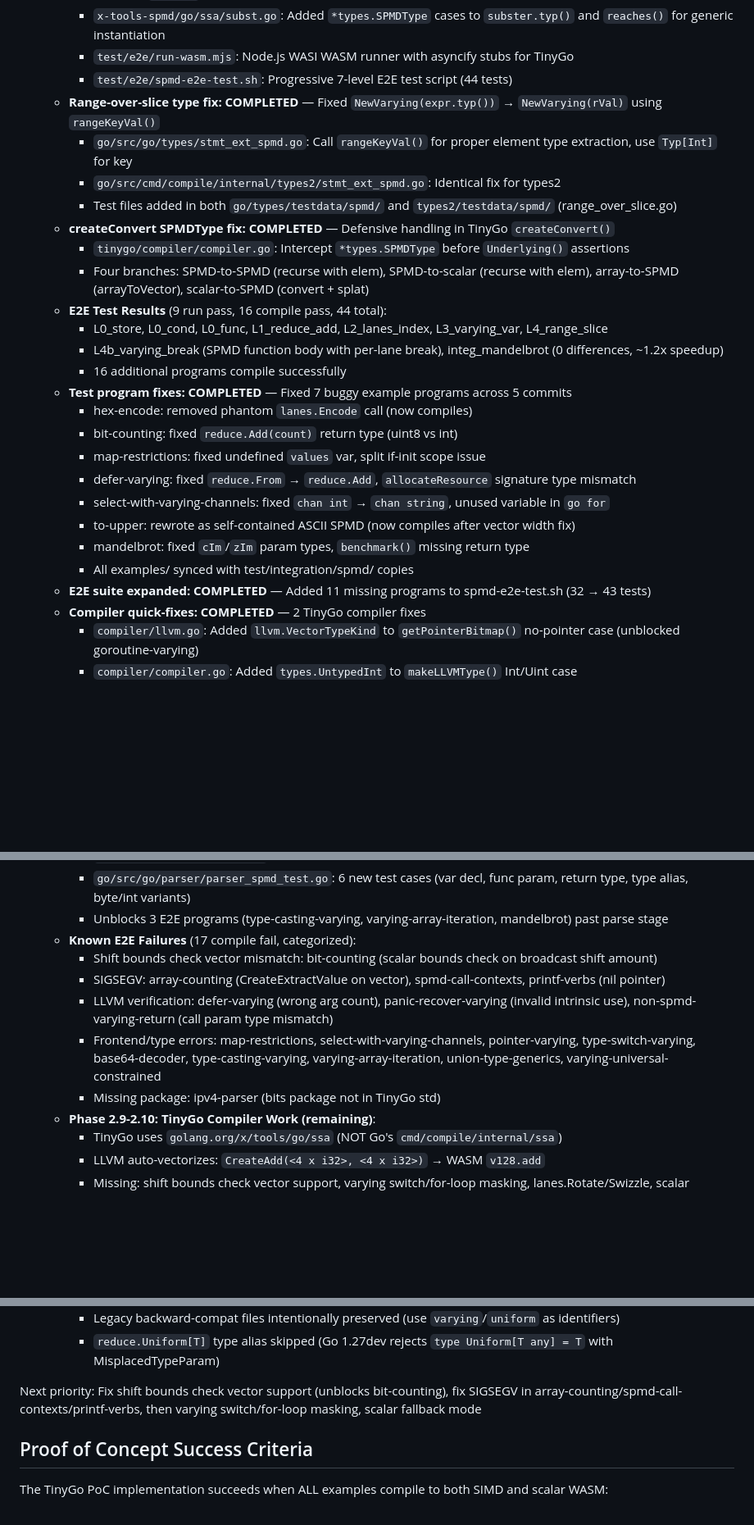
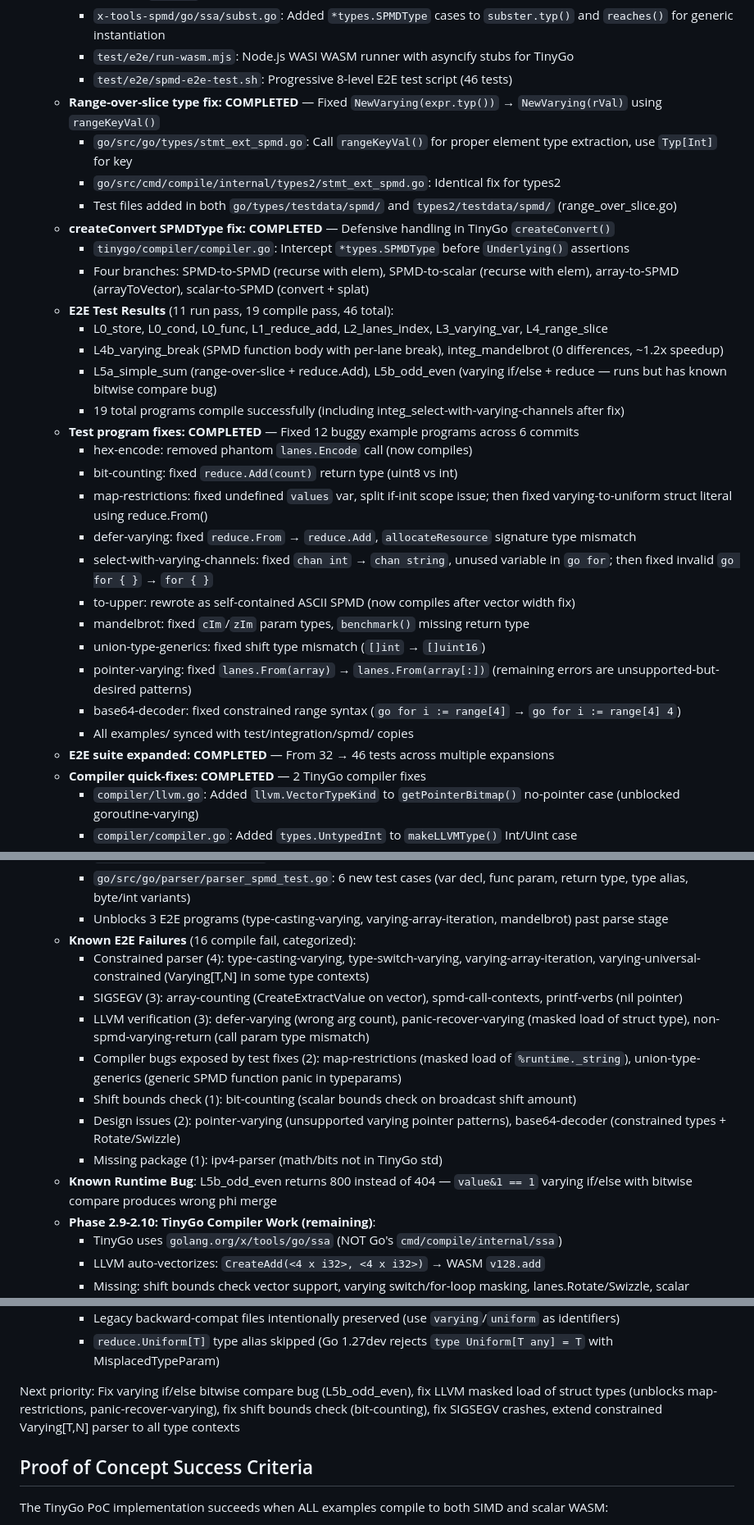
Before and after one commit to Bluebugs/go-spmd, a Markdown page: CLAUDE.md, 3 parts joined by grey strips. Shown at 82% size. Rendered like a GitHub page; blank space fills up the shorter version.

Commit message:
docs: update PLAN.md and CLAUDE.md with E2E test suite expansion
E2E test suite expanded from 44 to 46 tests: 11 run pass (added L5a_simple_sum
and L5b_odd_even), 19 compile pass (added integ_select-with-varying-channels).
Fixed 12 buggy example programs across 6 commits, improving categorization of
16 remaining compile failures with root causes clearly identified.

Documented known runtime bug in L5b_odd_even (bitwise compare phi merge issue)
and reprioritized next steps to focus on varying if/else masking fixes.

Co-Authored-By: Claude Opus 4.6 <noreply@anthropic.com>

```diff
--- a/CLAUDE.md
+++ b/CLAUDE.md
@@ -1022,7 +1022,7 @@ Go frontend implementation (Phase 1) is complete with 53 commits on the `spmd` b
      - `tinygo/loader/list.go`: Fixed GOEXPERIMENT stripping that prevented `lanes.go`/`reduce.go` from being visible to `go list`
      - `x-tools-spmd/go/ssa/subst.go`: Added `*types.SPMDType` cases to `subster.typ()` and `reaches()` for generic instantiation
      - `test/e2e/run-wasm.mjs`: Node.js WASI WASM runner with asyncify stubs for TinyGo
-     - `test/e2e/spmd-e2e-test.sh`: Progressive 7-level E2E test script (44 tests)
+     - `test/e2e/spmd-e2e-test.sh`: Progressive 8-level E2E test script (46 tests)
    - **Range-over-slice type fix: COMPLETED** — Fixed `NewVarying(expr.typ())` → `NewVarying(rVal)` using `rangeKeyVal()`
      - `go/src/go/types/stmt_ext_spmd.go`: Call `rangeKeyVal()` for proper element type extraction, use `Typ[Int]` for key
      - `go/src/cmd/compile/internal/types2/stmt_ext_spmd.go`: Identical fix for types2
@@ -1030,20 +1030,24 @@ Go frontend implementation (Phase 1) is complete with 53 commits on the `spmd` b
    - **createConvert SPMDType fix: COMPLETED** — Defensive handling in TinyGo `createConvert()`
      - `tinygo/compiler/compiler.go`: Intercept `*types.SPMDType` before `Underlying()` assertions
      - Four branches: SPMD-to-SPMD (recurse with elem), SPMD-to-scalar (recurse with elem), array-to-SPMD (arrayToVector), scalar-to-SPMD (convert + splat)
-   - **E2E Test Results** (9 run pass, 16 compile pass, 44 total):
+   - **E2E Test Results** (11 run pass, 19 compile pass, 46 total):
      - L0_store, L0_cond, L0_func, L1_reduce_add, L2_lanes_index, L3_varying_var, L4_range_slice
      - L4b_varying_break (SPMD function body with per-lane break), integ_mandelbrot (0 differences, ~1.2x speedup)
-     - 16 additional programs compile successfully
-   - **Test program fixes: COMPLETED** — Fixed 7 buggy example programs across 5 commits
+     - L5a_simple_sum (range-over-slice + reduce.Add), L5b_odd_even (varying if/else + reduce — runs but has known bitwise compare bug)
+     - 19 total programs compile successfully (including integ_select-with-varying-channels after fix)
+   - **Test program fixes: COMPLETED** — Fixed 12 buggy example programs across 6 commits
      - hex-encode: removed phantom `lanes.Encode` call (now compiles)
      - bit-counting: fixed `reduce.Add(count)` return type (uint8 vs int)
-     - map-restrictions: fixed undefined `values` var, split if-init scope issue
+     - map-restrictions: fixed undefined `values` var, split if-init scope issue; then fixed varying-to-uniform struct literal using reduce.From()
      - defer-varying: fixed `reduce.From` → `reduce.Add`, `allocateResource` signature type mismatch
-     - select-with-varying-channels: fixed `chan int` → `chan string`, unused variable in `go for`
+     - select-with-varying-channels: fixed `chan int` → `chan string`, unused variable in `go for`; then fixed invalid `go for { }` → `for { }`
      - to-upper: rewrote as self-contained ASCII SPMD (now compiles after vector width fix)
      - mandelbrot: fixed `cIm`/`zIm` param types, `benchmark()` missing return type
+     - union-type-generics: fixed shift type mismatch (`[]int` → `[]uint16`)
+     - pointer-varying: fixed `lanes.From(array)` → `lanes.From(array[:])` (remaining errors are unsupported-but-desired patterns)
+     - base64-decoder: fixed constrained range syntax (`go for i := range[4]` → `go for i := range[4] 4`)
      - All examples/ synced with test/integration/spmd/ copies
-   - **E2E suite expanded: COMPLETED** — Added 11 missing programs to spmd-e2e-test.sh (32 → 43 tests)
+   - **E2E suite expanded: COMPLETED** — From 32 → 46 tests across multiple expansions
    - **Compiler quick-fixes: COMPLETED** — 2 TinyGo compiler fixes
      - `compiler/llvm.go`: Added `llvm.VectorTypeKind` to `getPointerBitmap()` no-pointer case (unblocked goroutine-varying)
      - `compiler/compiler.go`: Added `types.UntypedInt` to `makeLLVMType()` Int/Uint case
@@ -1063,12 +1067,15 @@ Go frontend implementation (Phase 1) is complete with 53 commits on the `spmd` b
      - `go/src/go/parser/parser.go`: SPMD-gated fallback in bracket argument loop (tryIdentOrType + parseRhs)
      - `go/src/go/parser/parser_spmd_test.go`: 6 new test cases (var decl, func param, return type, type alias, byte/int variants)
      - Unblocks 3 E2E programs (type-casting-varying, varying-array-iteration, mandelbrot) past parse stage
-   - **Known E2E Failures** (17 compile fail, categorized):
-     - Shift bounds check vector mismatch: bit-counting (scalar bounds check on broadcast shift amount)
-     - SIGSEGV: array-counting (CreateExtractValue on vector), spmd-call-contexts, printf-verbs (nil pointer)
-     - LLVM verification: defer-varying (wrong arg count), panic-recover-varying (invalid intrinsic use), non-spmd-varying-return (call param type mismatch)
-     - Frontend/type errors: map-restrictions, select-with-varying-channels, pointer-varying, type-switch-varying, base64-decoder, type-casting-varying, varying-array-iteration, union-type-generics, varying-universal-constrained
-     - Missing package: ipv4-parser (bits package not in TinyGo std)
+   - **Known E2E Failures** (16 compile fail, categorized):
+     - Constrained parser (4): type-casting-varying, type-switch-varying, varying-array-iteration, varying-universal-constrained (Varying[T,N] in some type contexts)
+     - SIGSEGV (3): array-counting (CreateExtractValue on vector), spmd-call-contexts, printf-verbs (nil pointer)
+     - LLVM verification (3): defer-varying (wrong arg count), panic-recover-varying (masked load of struct type), non-spmd-varying-return (call param type mismatch)
+     - Compiler bugs exposed by test fixes (2): map-restrictions (masked load of `%runtime._string`), union-type-generics (generic SPMD function panic in typeparams)
+     - Shift bounds check (1): bit-counting (scalar bounds check on broadcast shift amount)
+     - Design issues (2): pointer-varying (unsupported varying pointer patterns), base64-decoder (constrained types + Rotate/Swizzle)
+     - Missing package (1): ipv4-parser (math/bits not in TinyGo std)
+   - **Known Runtime Bug**: L5b_odd_even returns 800 instead of 404 — `value&1 == 1` varying if/else with bitwise compare produces wrong phi merge
    - **Phase 2.9-2.10: TinyGo Compiler Work (remaining)**:
      - TinyGo uses `golang.org/x/tools/go/ssa` (NOT Go's `cmd/compile/internal/ssa`)
      - LLVM auto-vectorizes: `CreateAdd(<4 x i32>, <4 x i32>)` → WASM `v128.add`
@@ -1081,7 +1088,7 @@ Go frontend implementation (Phase 1) is complete with 53 commits on the `spmd` b
      - Legacy backward-compat files intentionally preserved (use `varying`/`uniform` as identifiers)
      - `reduce.Uniform[T]` type alias skipped (Go 1.27dev rejects `type Uniform[T any] = T` with MisplacedTypeParam)
 
-Next priority: Fix shift bounds check vector support (unblocks bit-counting), fix SIGSEGV in array-counting/spmd-call-contexts/printf-verbs, then varying switch/for-loop masking, scalar fallback mode
+Next priority: Fix varying if/else bitwise compare bug (L5b_odd_even), fix LLVM masked load of struct types (unblocks map-restrictions, panic-recover-varying), fix shift bounds check (bit-counting), fix SIGSEGV crashes, extend constrained Varying[T,N] parser to all type contexts
 
 ## Proof of Concept Success Criteria
 
```
Also changed, not shown: PLAN.md (+5 -5 lines).
